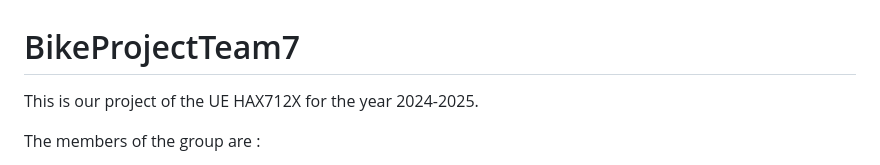
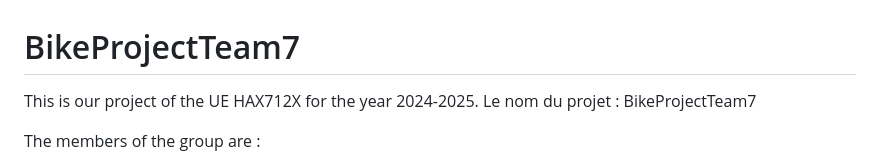
Before and after one commit to EmilieAig/BikeProjectTeam7, a Markdown page: README.md, the part around the change. Rendered like a GitHub page.

Commit message:
Rajout du nom du groupe

```diff
--- a/README.md
+++ b/README.md
@@ -1,5 +1,6 @@
 # BikeProjectTeam7
 This is our project of the UE HAX712X for the year 2024-2025.
+Le nom du projet : BikeProjectTeam7
 
 The members of the group are :
 - AIGOIN Emilie
```
